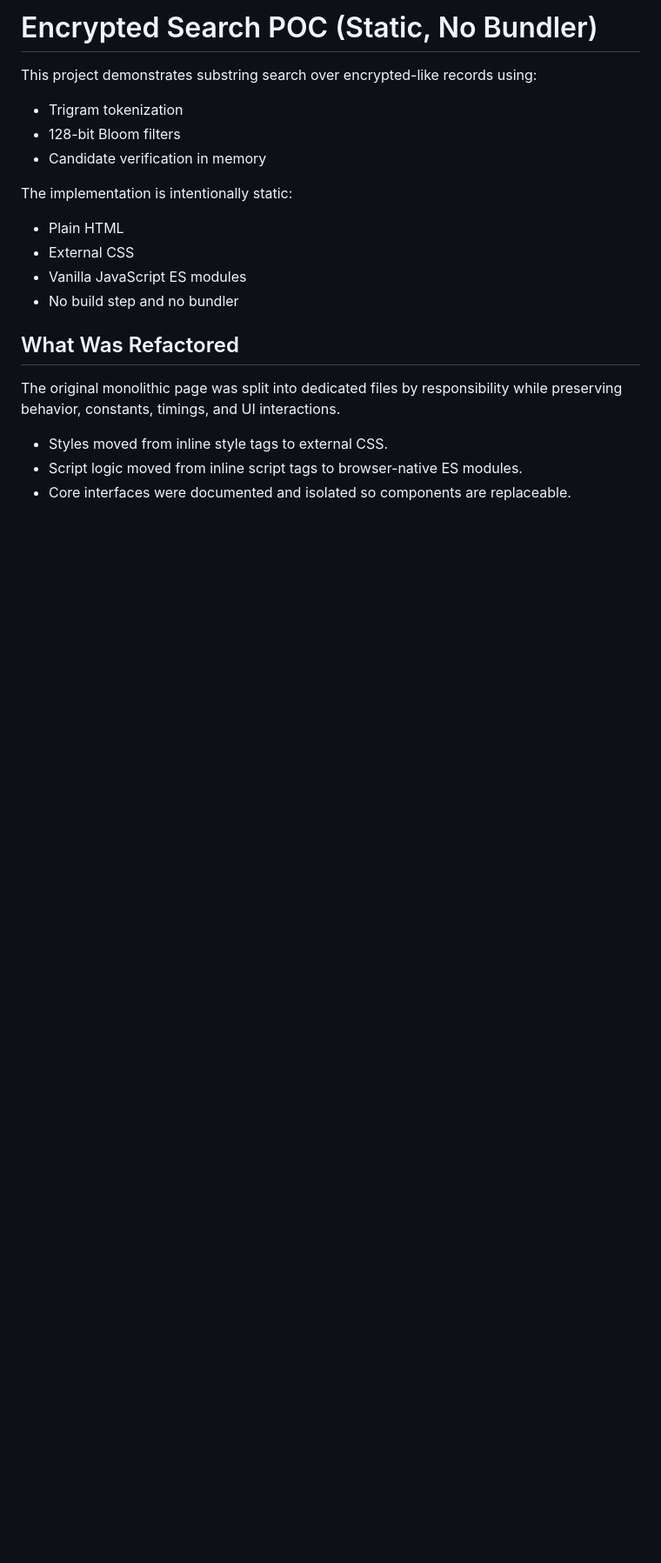
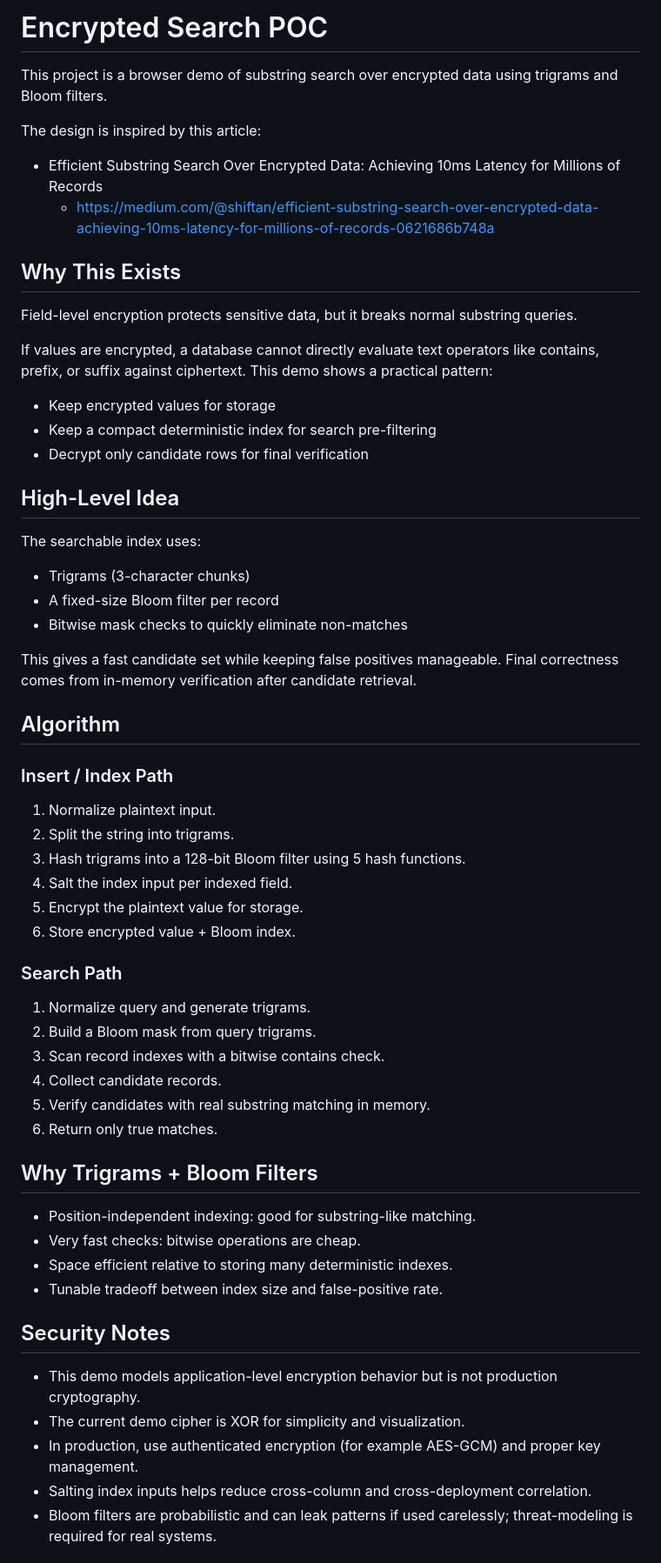
Before and after one commit to sglkc/encrypted-search, a Markdown page: README.md, the part around one of its changes. Shown at 87% size. GitHub-like rendering; blank space fills up the shorter version.

Commit message:
update project overview docs

```diff
--- a/README.md
+++ b/README.md
@@ -1,20 +1,61 @@
-# Encrypted Search POC (Static, No Bundler)
+# Encrypted Search POC
 
-This project demonstrates substring search over encrypted-like records using:
-- Trigram tokenization
-- 128-bit Bloom filters
-- Candidate verification in memory
+This project is a browser demo of substring search over encrypted data using trigrams and Bloom filters.
 
-The implementation is intentionally static:
-- Plain HTML
-- External CSS
-- Vanilla JavaScript ES modules
-- No build step and no bundler
+The design is inspired by this article:
+- Efficient Substring Search Over Encrypted Data: Achieving 10ms Latency for Millions of Records
+  - https://medium.com/@shiftan/efficient-substring-search-over-encrypted-data-achieving-10ms-latency-for-millions-of-records-0621686b748a
 
-## What Was Refactored
+## Why This Exists
 
-The original monolithic page was split into dedicated files by responsibility while preserving behavior, constants, timings, and UI interactions.
+Field-level encryption protects sensitive data, but it breaks normal substring queries.
 
-- Styles moved from inline style tags to external CSS.
-- Script logic moved from inline script tags to browser-native ES modules.
-- Core interfaces were documented and isolated so components are replaceable.
+If values are encrypted, a database cannot directly evaluate text operators like contains, prefix, or suffix against ciphertext. This demo shows a practical pattern:
+- Keep encrypted values for storage
+- Keep a compact deterministic index for search pre-filtering
+- Decrypt only candidate rows for final verification
+
+## High-Level Idea
+
+The searchable index uses:
+- Trigrams (3-character chunks)
+- A fixed-size Bloom filter per record
+- Bitwise mask checks to quickly eliminate non-matches
+
+This gives a fast candidate set while keeping false positives manageable. Final correctness comes from in-memory verification after candidate retrieval.
+
+## Algorithm
+
+### Insert / Index Path
+
+1. Normalize plaintext input.
+2. Split the string into trigrams.
+3. Hash trigrams into a 128-bit Bloom filter using 5 hash functions.
+4. Salt the index input per indexed field.
+5. Encrypt the plaintext value for storage.
+6. Store encrypted value + Bloom index.
+
+### Search Path
+
+1. Normalize query and generate trigrams.
+2. Build a Bloom mask from query trigrams.
+3. Scan record indexes with a bitwise contains check.
+4. Collect candidate records.
+5. Verify candidates with real substring matching in memory.
+6. Return only true matches.
+
+## Why Trigrams + Bloom Filters
+
+- Position-independent indexing: good for substring-like matching.
+- Very fast checks: bitwise operations are cheap.
+- Space efficient relative to storing many deterministic indexes.
+- Tunable tradeoff between index size and false-positive rate.
+
+## Security Notes
+
+- This demo models application-level encryption behavior but is not production cryptography.
+- The current demo cipher is XOR for simplicity and visualization.
+- In production, use authenticated encryption (for example AES-GCM) and proper key management.
+- Salting index inputs helps reduce cross-column and cross-deployment correlation.
+- Bloom filters are probabilistic and can leak patterns if used carelessly; threat-modeling is required for real systems.
+
```
Also changed, not shown: other parts of README.md (+32 -48 lines).
